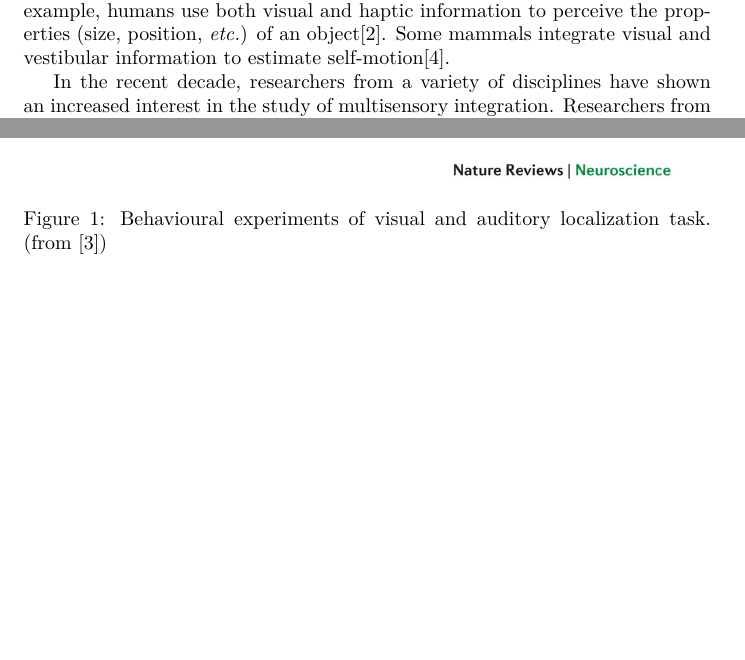
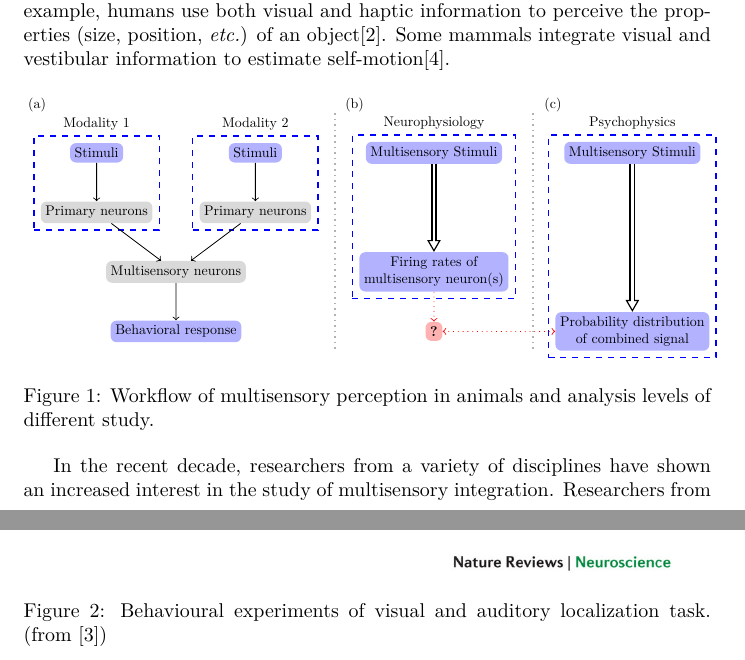
Before and after one commit to hwp/hw2013ss, a LaTeX document (NN/seminarpaper_hwp.tex): two parts of pages 1 and 4 of 6 before the commit and two parts of pages 1 and 4 of 7 after it, joined at a grey line, cut so that both start at the same text, the shorter picture padded with empty space. Compiled offline with XeLaTeX.

Commit message:
Figure of workflow and levels

```diff
--- a/NN/seminarpaper_hwp.tex
+++ b/NN/seminarpaper_hwp.tex
@@ -7,6 +7,16 @@
 
 \usepackage{graphicx}
 \graphicspath{{data/}}
+
+\usepackage{tikz}
+\usetikzlibrary{arrows, shapes, fit, decorations.markings}
+
+\tikzstyle{vecArrow} = [thick, decoration={markings,mark=at position
+   1 with {\arrow[semithick]{open triangle 60}}},
+   double distance=1.4pt, shorten >= 5.5pt,
+   preaction = {decorate},
+   postaction = {draw,line width=1.4pt, white,shorten >= 4.5pt}]
+\tikzstyle{innerWhite} = [semithick, white,line width=1.4pt, shorten >= 4.5pt]
 
 \newcommand{\TODO}[1]{\emph{\small{{\bf TODO: } #1}}}
 
@@ -35,6 +45,67 @@
 Multisensory integration is a process which is carried out by organisms to combine different sensory cues in order to get a better perception of the external world.
 %Combining sensory information from different modalities is an essential ability for animals to survive in the complex environment.
 Multisensory integration is seen as commonly exists in animals. For example, humans use both visual and haptic information to perceive the properties (size, position, \etc) of an object\cite{ernst_humans_2002}. Some mammals integrate visual and vestibular information to estimate self-motion\cite{fetsch_dynamic_2009}.
+
+\begin{figure}[htpb]
+  \centering
+  \begin{tikzpicture}[scale=.7, transform shape]
+    %\tikzstyle{every node} = [rectangle, fill=gray!30]
+    \tikzstyle{inout} = [rounded corners=3, fill=blue!30, align=center]
+    \tikzstyle{inter} = [rounded corners=3, fill=gray!30, align=center]
+    \tikzstyle{group} = [rectangle, draw, dashed, color=blue, thick]
+    \tikzstyle{sep} = [dotted, thick, color=gray!60]
+
+    \node[inout] (s1) at (0, 0) {Stimuli};
+    \node[inout] (s2) at (4, 0) {Stimuli};
+    \node[inter] (p1) at (0, -1.5) {Primary neurons};
+    \node[inter] (p2) at (4, -1.5) {Primary neurons};
+    \node[inter] (i) at (2, -3) {Multisensory neurons};
+    \node[inout] (r) at (2, -4.5) {Behavioral response};
+
+    \node[group, fit=(s1) (p1)] (m1) {};
+    \node at (m1.north) [above] {Modality 1};
+    \node[group, fit=(s2) (p2)] (m2) {};
+    \node at (m2.north) [above] {Modality 2};
+
+    \foreach \from/\to in {s1/p1, s2/p2, p1/i, p2/i, i/r}
+    \draw [->] (\from) -- (\to);
+
+    \node at (-1.5, 1.2) {(a)};
+    \draw[sep] (6, 1) -- (6, -5);
+
+    \begin{scope}[shift={(8.5,0)}]
+    \node[inout] (ns) at (0, 0) {Multisensory Stimuli};
+    \node[inout] (nr) at (0, -3) {Firing rates of \\multisensory neuron(s)};
+    \draw [vecArrow] (ns) -- (nr);
+
+    \node[rounded corners=3, fill=red!30, align=center, dotted] (nb) at (0, -4.5) {\textbf{?}};
+    \draw[->, dotted, color=red] (nr) -- (nb);
+
+    \node[group, fit=(ns) (nr)] (n) {};
+    \node at (n.north) [above] {Neurophysiology};
+
+
+    \node at (-2, 1.2) {(b)};
+    \draw[sep] (2.5, 1) -- (2.5, -5);
+    \end{scope}
+
+    \begin{scope}[shift={(13.5,0)}]
+    \node[inout] (ps) at (0, 0) {Multisensory Stimuli};
+    \node[inout] (pr) at (0, -4.5) {Probability distribution\\of combined signal};
+    \draw [vecArrow] (ps) -- (pr);
+
+    \node[group, fit=(ps) (pr)] (p) {};
+    \node at (p.north) [above] {Psychophysics};
+
+    \node at (-2, 1.2) {(c)};
+    \end{scope}
+
+    \draw[<->, dotted, color=red] (nb) -- (pr);
+    %\draw [->, thick, color=red, dashed] (nr.south) -- +(0,-1) --  node[midway, below] {\textbf{?}} (pr.west) ;
+  \end{tikzpicture}
+  \caption{Workflow of multisensory perception in animals and analysis levels of different study.}
+  \label{fig:general}
+\end{figure}
 
 In the recent decade, researchers from a variety of disciplines have shown an increased interest in the study of multisensory integration.
 Researchers from psychophysics, neurophysiology and computer science study this subject from different perspective.
```
